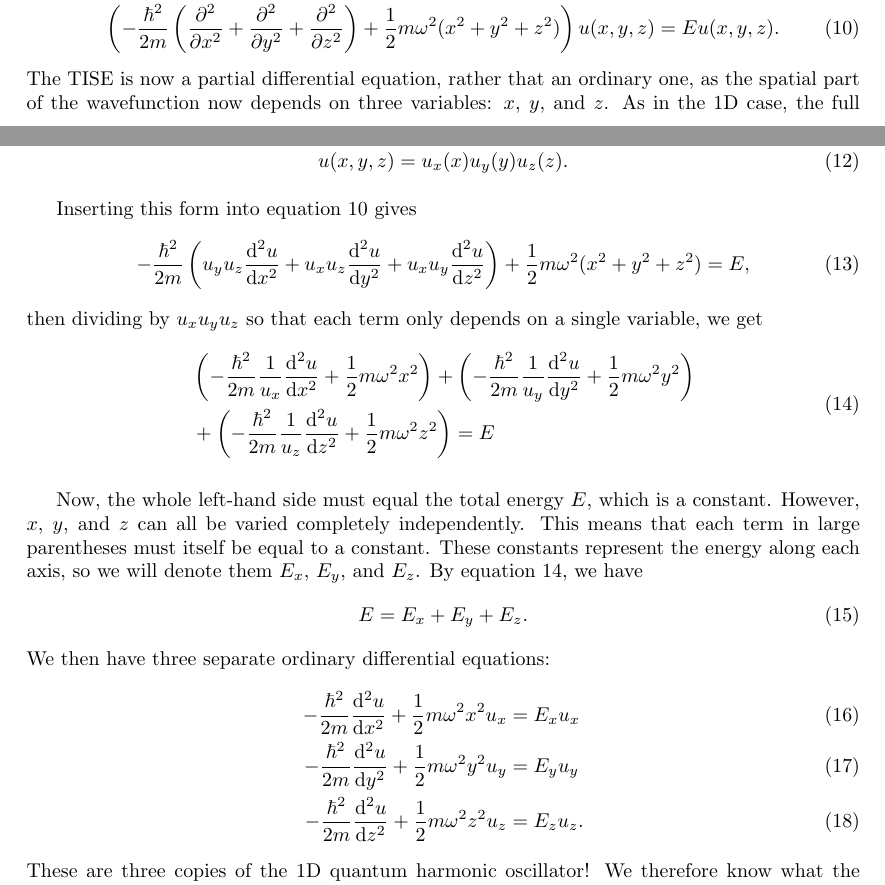
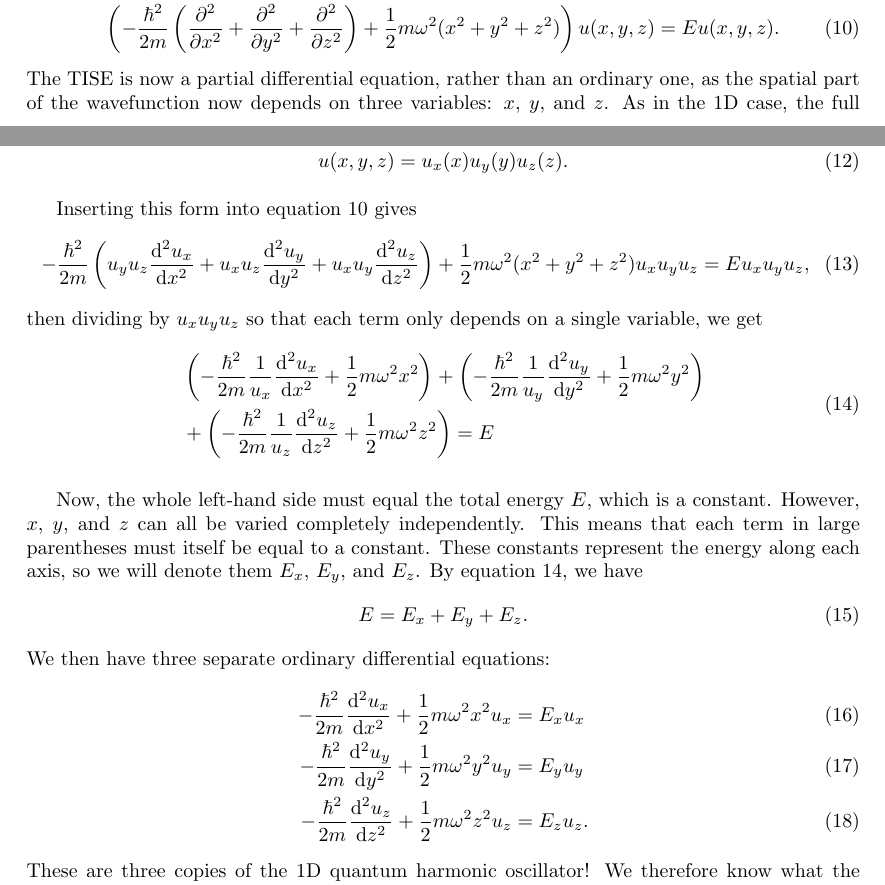
Before and after one commit to AlexeyRogS/lecture-notes, a LaTeX document (src/quantum_mechanics/4_quantum_mechanics_in_multiple_dimensions.tex): two parts of pages 1 and 2 of 4, joined at a grey line, cut so that both start at the same text. Compiled offline with pdfLaTeX.

Commit message:
Corrected typos

```diff
--- a/src/quantum_mechanics/4_quantum_mechanics_in_multiple_dimensions.tex
+++ b/src/quantum_mechanics/4_quantum_mechanics_in_multiple_dimensions.tex
@@ -39,7 +39,7 @@
                 \left(-\frac{\hbar^2}{2m}\nabla^2+\frac{1}{2}m\omega^2r^2\right)u(\vec{r})&=Eu(\vec{r})\\
                 \left(-\frac{\hbar^2}{2m}\left(\pdv[2]{}{x}+\pdv[2]{}{y}+\pdv[2]{}{z}\right)+\frac{1}{2}m\omega^2(x^2+y^2+z^2)\right)u(x,y,z)&=Eu(x,y,z).\label{eq:qho-tise-3d}
             \end{align}
-            The TISE is now a partial differential equation, rather that an ordinary one, as the spatial part of the wavefunction now depends on three variables: $x$, $y$, and $z$.
+            The TISE is now a partial differential equation, rather than an ordinary one, as the spatial part of the wavefunction now depends on three variables: $x$, $y$, and $z$.
             As in the 1D case, the full energy eigenfunctions are obtained by multiplying the spatial part with the temporal part, so we get
             \begin{equation}
                 \psi(x,y,z,t)=u(x,y,z)e^{-\frac{iEt}{\hbar}},
@@ -56,13 +56,13 @@
 
             Inserting this form into equation~\ref{eq:qho-tise-3d} gives
             \begin{equation}
-                -\frac{\hbar^2}{2m}\left(u_yu_z\dv[2]{u}{x}+u_xu_z\dv[2]{u}{y}+u_xu_y\dv[2]{u}{z}\right)+\frac{1}{2}m\omega^2(x^2+y^2+z^2)=E,
+                -\frac{\hbar^2}{2m}\left(u_yu_z\dv[2]{u_x}{x}+u_xu_z\dv[2]{u_y}{y}+u_xu_y\dv[2]{u_z}{z}\right)+\frac{1}{2}m\omega^2(x^2+y^2+z^2)u_xu_yu_z=Eu_xu_yu_z,
             \end{equation}
             then dividing by $u_xu_yu_z$ so that each term only depends on a single variable, we get
             \begin{equation}\label{eq:qho-tise-3d-separated}
                 \begin{split}
-                &\left(-\frac{\hbar^2}{2m}\frac{1}{u_x}\dv[2]{u}{x}+\frac{1}{2}m\omega^2x^2\right)+\left(-\frac{\hbar^2}{2m}\frac{1}{u_y}\dv[2]{u}{y}+\frac{1}{2}m\omega^2y^2\right)\\
-                &+\left(-\frac{\hbar^2}{2m}\frac{1}{u_z}\dv[2]{u}{z}+\frac{1}{2}m\omega^2z^2\right)=E
+                &\left(-\frac{\hbar^2}{2m}\frac{1}{u_x}\dv[2]{u_x}{x}+\frac{1}{2}m\omega^2x^2\right)+\left(-\frac{\hbar^2}{2m}\frac{1}{u_y}\dv[2]{u_y}{y}+\frac{1}{2}m\omega^2y^2\right)\\
+                &+\left(-\frac{\hbar^2}{2m}\frac{1}{u_z}\dv[2]{u_z}{z}+\frac{1}{2}m\omega^2z^2\right)=E
                 \end{split}
             \end{equation}
 
@@ -76,9 +76,9 @@
             \end{equation}
             We then have three separate ordinary differential equations:
             \begin{align}
-                -\frac{\hbar^2}{2m}\dv[2]{u}{x}+\frac{1}{2}m\omega^2x^2u_x&=E_xu_x\\
-                -\frac{\hbar^2}{2m}\dv[2]{u}{y}+\frac{1}{2}m\omega^2y^2u_y&=E_yu_y\\
-                -\frac{\hbar^2}{2m}\dv[2]{u}{z}+\frac{1}{2}m\omega^2z^2u_z&=E_zu_z.
+                -\frac{\hbar^2}{2m}\dv[2]{u_x}{x}+\frac{1}{2}m\omega^2x^2u_x&=E_xu_x\\
+                -\frac{\hbar^2}{2m}\dv[2]{u_y}{y}+\frac{1}{2}m\omega^2y^2u_y&=E_yu_y\\
+                -\frac{\hbar^2}{2m}\dv[2]{u_z}{z}+\frac{1}{2}m\omega^2z^2u_z&=E_zu_z.
             \end{align}
             These are three copies of the 1D quantum harmonic oscillator!
             We therefore know what the forms of $u_x$, $u_y$, and $u_z$ will be as we have solved for them already.
```
